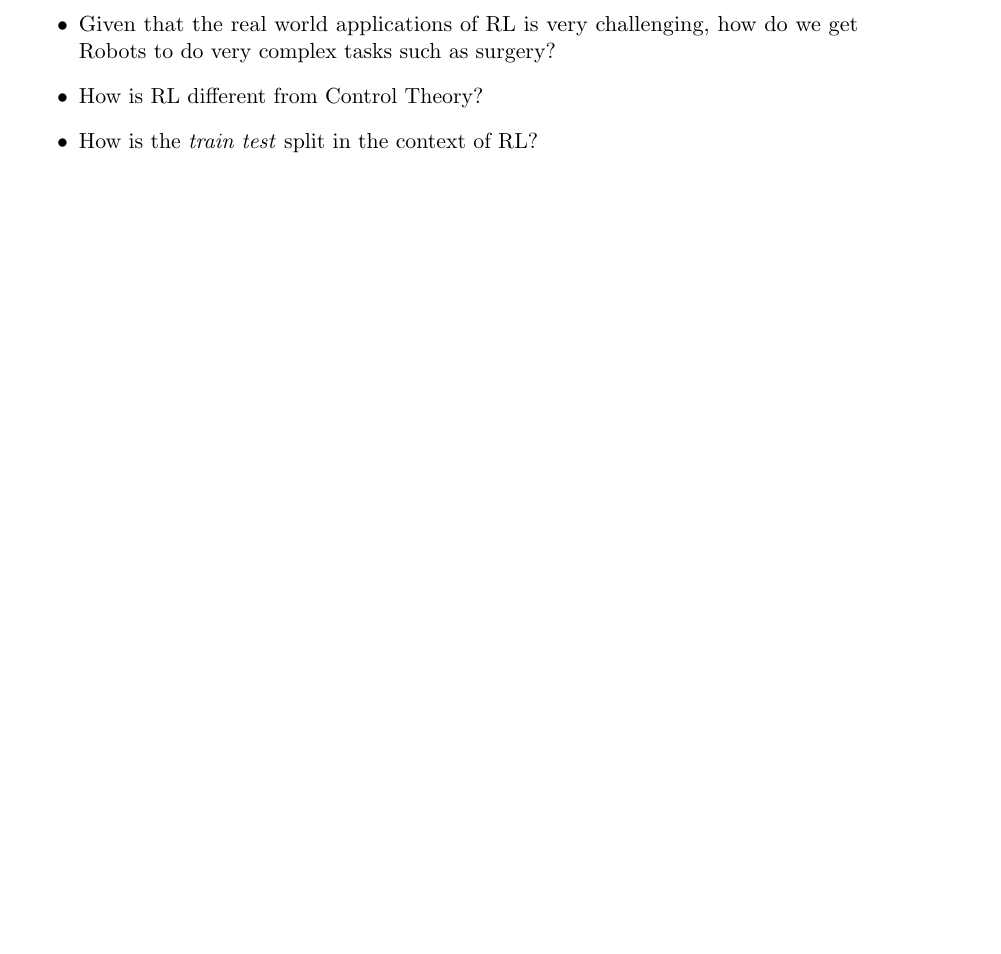
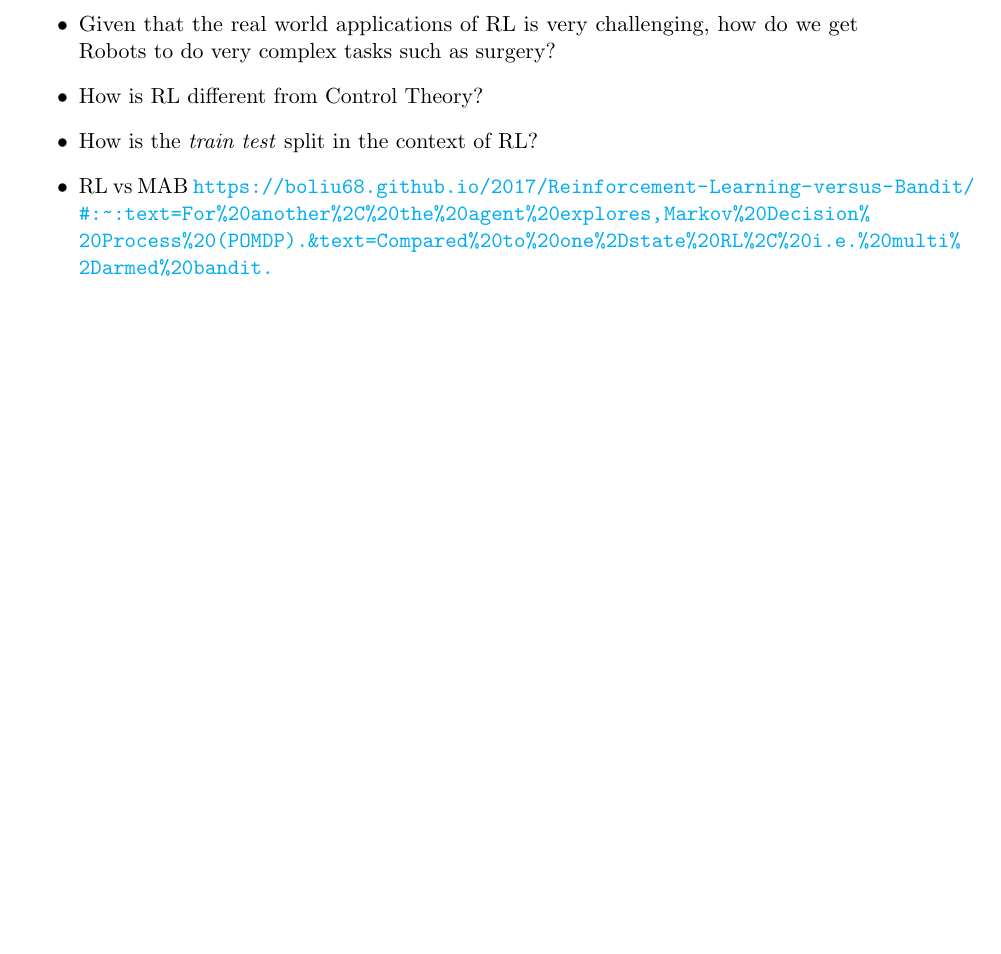
Before and after one commit to fbarez/RL_qt1, a LaTeX document (main.tex): part of page 2 of 2, cut so that both start at the same text, the shorter picture padded with empty space. Compiled offline with pdfLaTeX.

Commit message:
rl vs mab

```diff
--- a/main.tex
+++ b/main.tex
@@ -105,6 +105,8 @@ The idea is to keep a backlog of all the questions raised during and after the t
     \item{Given that the real world applications of RL is very challenging, how do we get Robots to do very complex tasks such as surgery?}
     \item How is RL different from Control Theory?
     \item {How is the \textit{train test} split in the context of RL?}
+    \item{RL vs MAB \url{https://boliu68.github.io/2017/Reinforcement-Learning-versus-Bandit/#:~:text=For%20another%2C%20the%20agent%20explores,Markov%20Decision%20Process%20(POMDP).&text=Compared%20to%20one%2Dstate%20RL%2C%20i.e.%20multi%2Darmed%20bandit.}
+    }
 \end{itemize}
 % ------------------------------------------------------------------------------
 % End document
```
